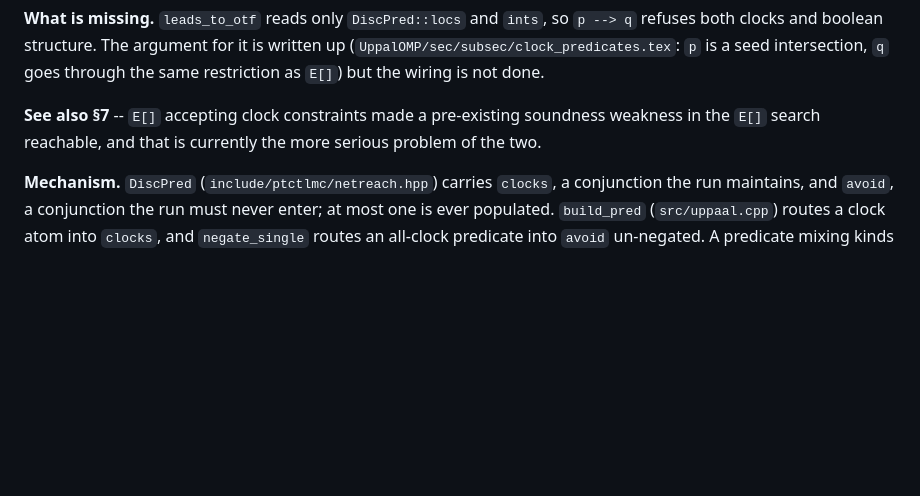
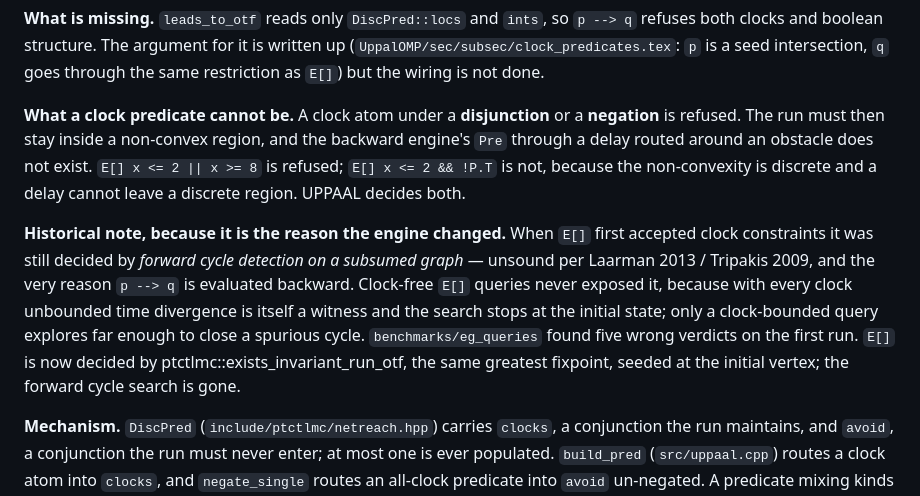
Before and after one commit to horaverify/PTCTCL, a Markdown page: KNOWN_LIMITATION.md, the part around one of its changes. GitHub-like rendering; blank space fills up the shorter version.

```diff
--- a/KNOWN_LIMITATION.md
+++ b/KNOWN_LIMITATION.md
@@ -95,8 +95,20 @@ both clocks and boolean structure. The argument for it is written up
 (`UppalOMP/sec/subsec/clock_predicates.tex`: `p` is a seed intersection, `q` goes through the same
 restriction as `E[]`) but the wiring is not done.
 
-**See also §7** -- `E[]` accepting clock constraints made a pre-existing soundness weakness in
-the `E[]` search reachable, and that is currently the more serious problem of the two.
+**What a clock predicate cannot be.** A clock atom under a **disjunction** or a **negation** is
+refused. The run must then stay inside a non-convex region, and the backward engine's `Pre`
+through a delay routed around an obstacle does not exist. `E[] x <= 2 || x >= 8` is refused;
+`E[] x <= 2 && !P.T` is not, because the non-convexity is discrete and a delay cannot leave a
+discrete region. UPPAAL decides both.
+
+**Historical note, because it is the reason the engine changed.** When `E[]` first accepted clock
+constraints it was still decided by *forward cycle detection on a subsumed graph* — unsound per
+Laarman 2013 / Tripakis 2009, and the very reason `p --> q` is evaluated backward. Clock-free
+`E[]` queries never exposed it, because with every clock unbounded time divergence is itself a
+witness and the search stops at the initial state; only a clock-bounded query explores far enough
+to close a spurious cycle. `benchmarks/eg_queries` found five wrong verdicts on the first run.
+`E[]` is now decided by ptctlmc::exists_invariant_run_otf, the same greatest fixpoint, seeded at
+the initial vertex; the forward cycle search is gone.
 
 **Mechanism.** `DiscPred` (`include/ptctlmc/netreach.hpp`) carries `clocks`, a conjunction the run
 maintains, and `avoid`, a conjunction the run must never enter; at most one is ever populated.
```
Also changed, not shown: other parts of KNOWN_LIMITATION.md (+0 -42 lines).
